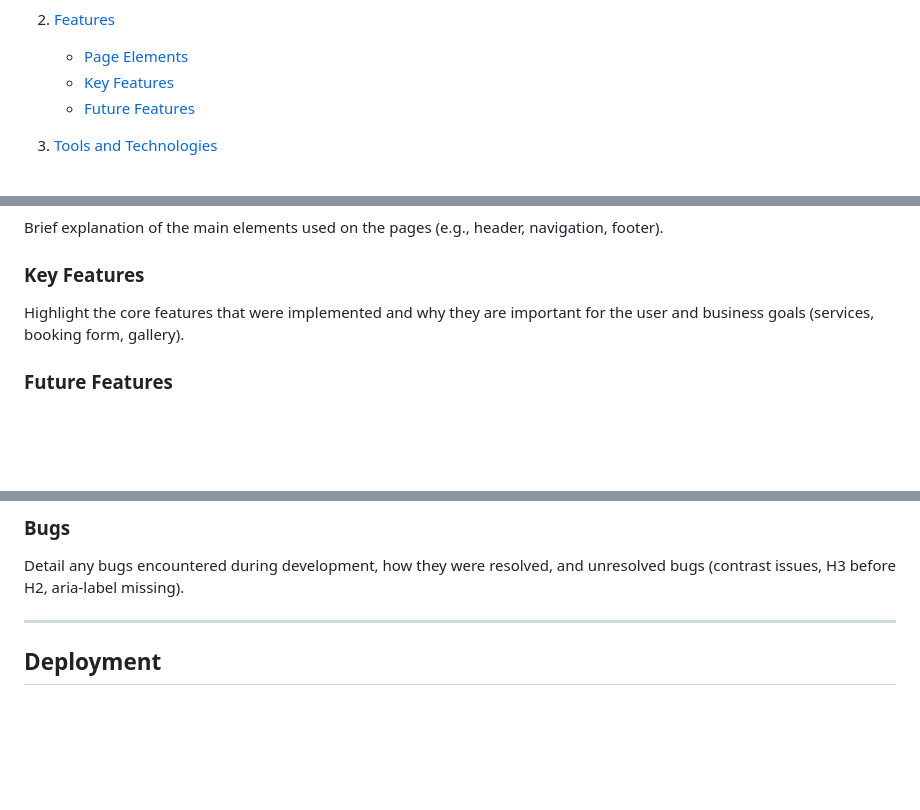
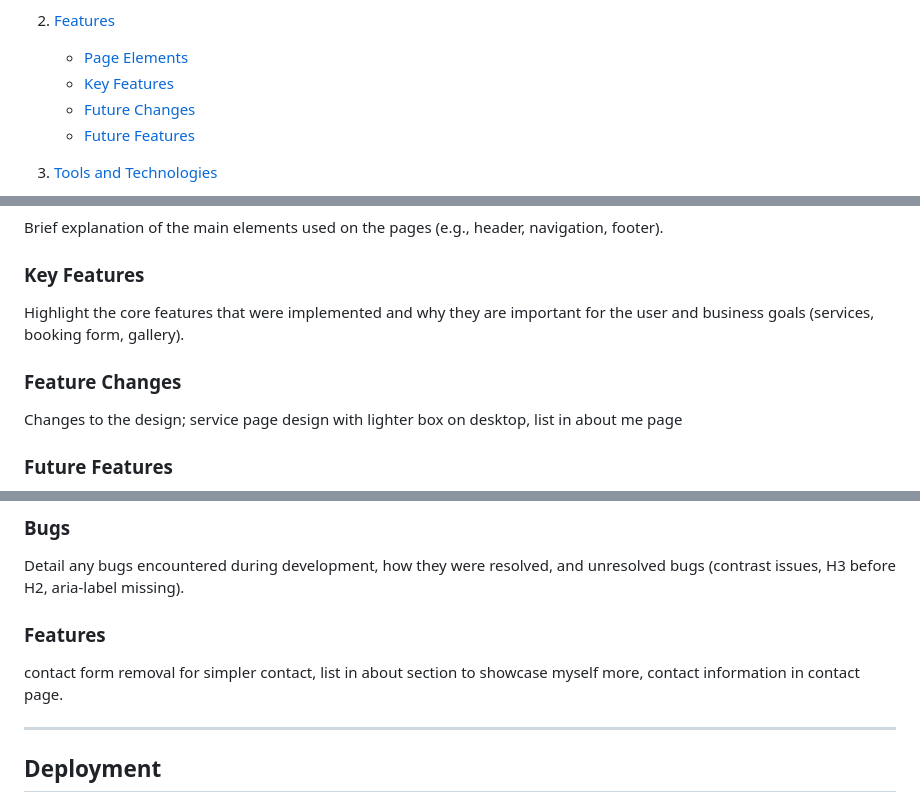
Before and after one commit to fridalannerstrom/dogsitter, a Markdown page: README.md, 3 parts joined by grey strips. GitHub-like rendering; blank space fills up the shorter version.

Commit message:
doc: new section about design changes

```diff
--- a/README.md
+++ b/README.md
@@ -16,7 +16,8 @@ The website is designed with a modern, clean aesthetic to present Sunne Dogcare
 2. [Features](#features)
    - [Page Elements](#page-elements)
    - [Key Features](#key-features)
-   - [Future Features](#additional-features)
+   - [Future Changes](#feature-changes)
+   - [Future Features](#future-features)
 
 3. [Tools and Technologies](#tools-and-technologies)
    - [Languages](#languages)
@@ -215,6 +216,9 @@ Brief explanation of the main elements used on the pages (e.g., header, navigati
 ### Key Features
 Highlight the core features that were implemented and why they are important for the user and business goals (services, booking form, gallery).
 
+### Feature Changes
+Changes to the design; service page design with lighter box on desktop, list in about me page
+
 ### Future Features
 A list of potential features that could be implemented in future versions of the website (Availability Calendar, Review and Rating System, Live Chat for Customer Support).
 
@@ -244,6 +248,9 @@ HTML/CSS validator, link checker, test browsers, test responsiveness, pageview i
 ### Bugs
 Detail any bugs encountered during development, how they were resolved, and unresolved bugs (contrast issues, H3 before H2, aria-label missing).
 
+### Features
+contact form removal for simpler contact, list in about section to showcase myself more, contact information in contact page.
+
 ---
 
 ## Deployment
```
